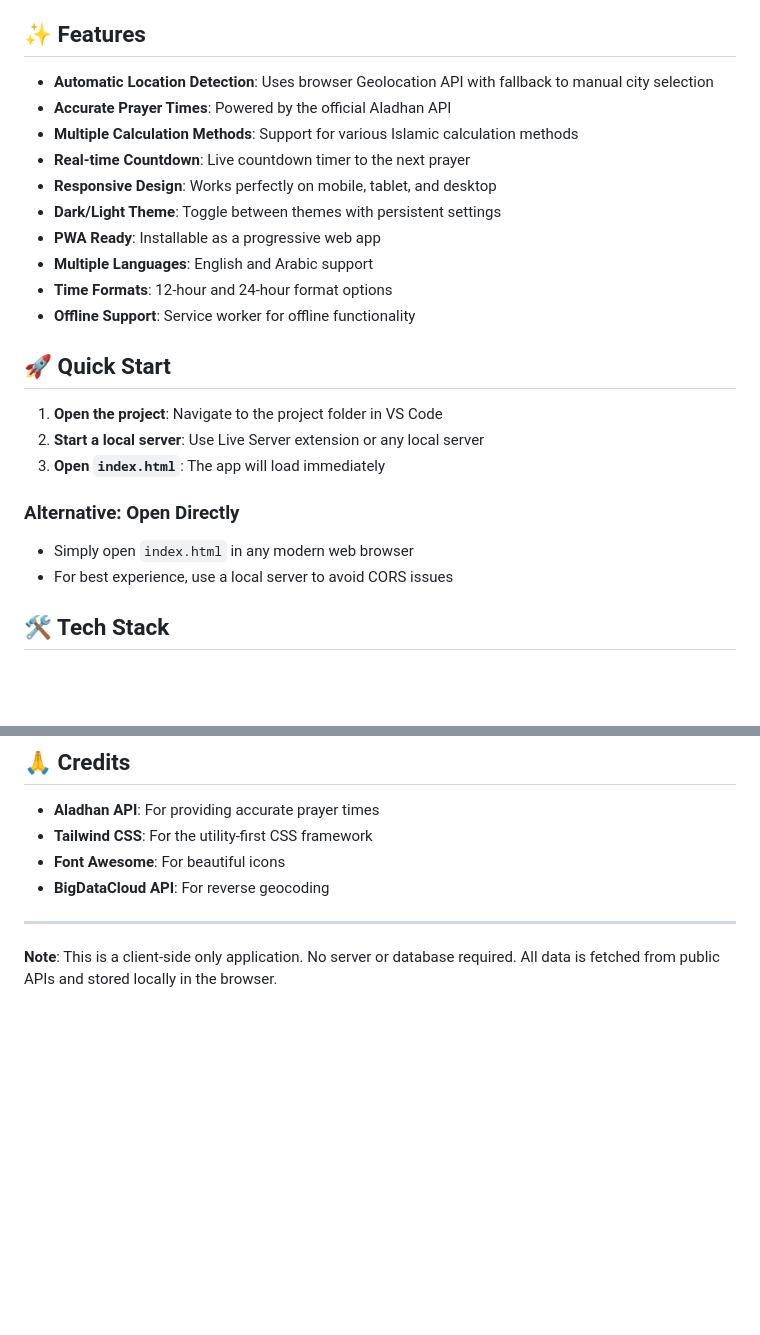
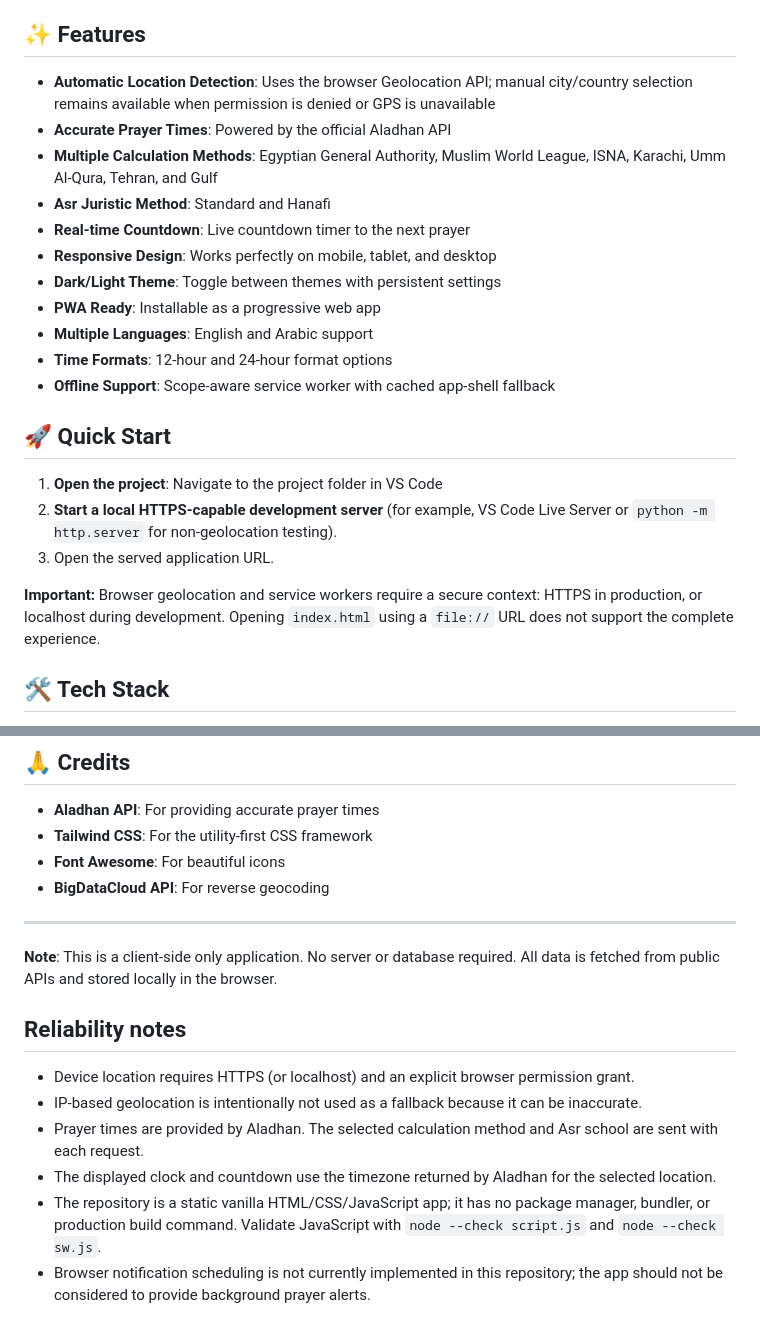
Before and after one commit to motxzl/prayer-times, a Markdown page: README.md, 2 parts joined by grey strips. Drawn GitHub-style; blank space fills up the shorter version.

Commit message:
Document secure deployment, calculation settings and current feature limits

```diff
--- a/README.md
+++ b/README.md
@@ -4,26 +4,25 @@ A beautiful, modern Islamic prayer times web application with automatic location
 
 ## ✨ Features
 
-- **Automatic Location Detection**: Uses browser Geolocation API with fallback to manual city selection
+- **Automatic Location Detection**: Uses the browser Geolocation API; manual city/country selection remains available when permission is denied or GPS is unavailable
 - **Accurate Prayer Times**: Powered by the official Aladhan API
-- **Multiple Calculation Methods**: Support for various Islamic calculation methods
+- **Multiple Calculation Methods**: Egyptian General Authority, Muslim World League, ISNA, Karachi, Umm Al-Qura, Tehran, and Gulf
+- **Asr Juristic Method**: Standard and Hanafi
 - **Real-time Countdown**: Live countdown timer to the next prayer
 - **Responsive Design**: Works perfectly on mobile, tablet, and desktop
 - **Dark/Light Theme**: Toggle between themes with persistent settings
 - **PWA Ready**: Installable as a progressive web app
 - **Multiple Languages**: English and Arabic support
 - **Time Formats**: 12-hour and 24-hour format options
-- **Offline Support**: Service worker for offline functionality
+- **Offline Support**: Scope-aware service worker with cached app-shell fallback
 
 ## 🚀 Quick Start
 
 1. **Open the project**: Navigate to the project folder in VS Code
-2. **Start a local server**: Use Live Server extension or any local server
-3. **Open `index.html`**: The app will load immediately
+2. **Start a local HTTPS-capable development server** (for example, VS Code Live Server or `python -m http.server` for non-geolocation testing).
+3. Open the served application URL.
 
-### Alternative: Open Directly
-- Simply open `index.html` in any modern web browser
-- For best experience, use a local server to avoid CORS issues
+**Important:** Browser geolocation and service workers require a secure context: HTTPS in production, or localhost during development. Opening `index.html` using a `file://` URL does not support the complete experience.
 
 ## 🛠️ Tech Stack
 
@@ -136,3 +135,12 @@ Made with ❤️ for the Ummah. Free to use and modify.
 ---
 
 **Note**: This is a client-side only application. No server or database required. All data is fetched from public APIs and stored locally in the browser.
+
+## Reliability notes
+
+- Device location requires HTTPS (or localhost) and an explicit browser permission grant.
+- IP-based geolocation is intentionally not used as a fallback because it can be inaccurate.
+- Prayer times are provided by Aladhan. The selected calculation method and Asr school are sent with each request.
+- The displayed clock and countdown use the timezone returned by Aladhan for the selected location.
+- The repository is a static vanilla HTML/CSS/JavaScript app; it has no package manager, bundler, or production build command. Validate JavaScript with `node --check script.js` and `node --check sw.js`.
+- Browser notification scheduling is not currently implemented in this repository; the app should not be considered to provide background prayer alerts.
```
